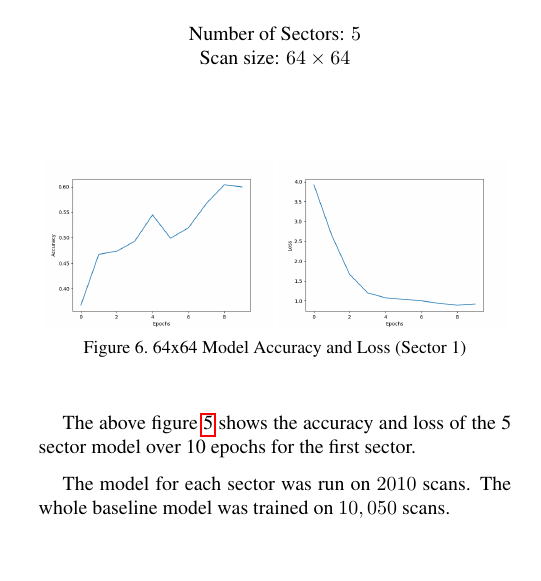
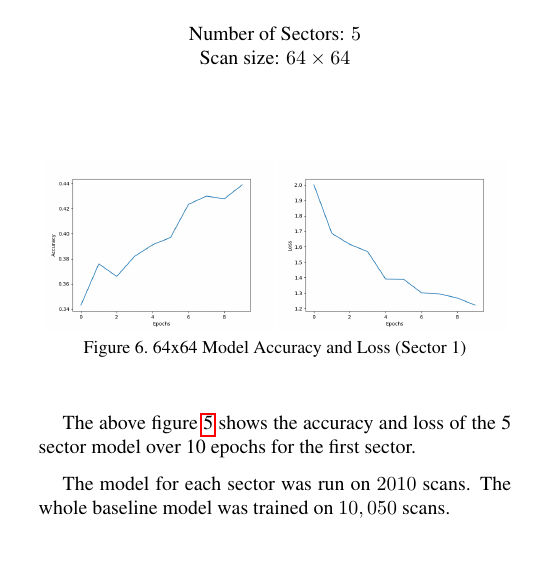
Before and after one commit to kclejeune/lung-tumor-classification, a LaTeX paper (writeup/writeup.tex): part of one column of page 5 of 6, cut so that both start at the same text. Compiled offline with pdfLaTeX.

```diff
--- a/writeup/writeup.tex
+++ b/writeup/writeup.tex
@@ -342,8 +342,8 @@
 
       \begin{figure}[h]
          \centering
-         \includegraphics[width=0.23\textwidth]{./images/training_accuracy_13_sector_128_px.png}
-         \includegraphics[width=0.23\textwidth]{./images/training_loss_13_sector_128_px.png}
+         \includegraphics[width=0.23\textwidth]{./images/training_accuracy_5_sector_64_px.png}
+         \includegraphics[width=0.23\textwidth]{./images/training_loss_5_sector_64_px.png}
          \caption{64x64 Model Accuracy and Loss (Sector 1)}
          \label{fig:experiments-64-px-acc-loss}
       \end{figure}
```
Also changed, not shown: writeup/images/training_accuracy_5_sector_64_px.png (added), writeup/images/training_loss_5_sector_64_px.png (added), writeup/writeup.pdf.
